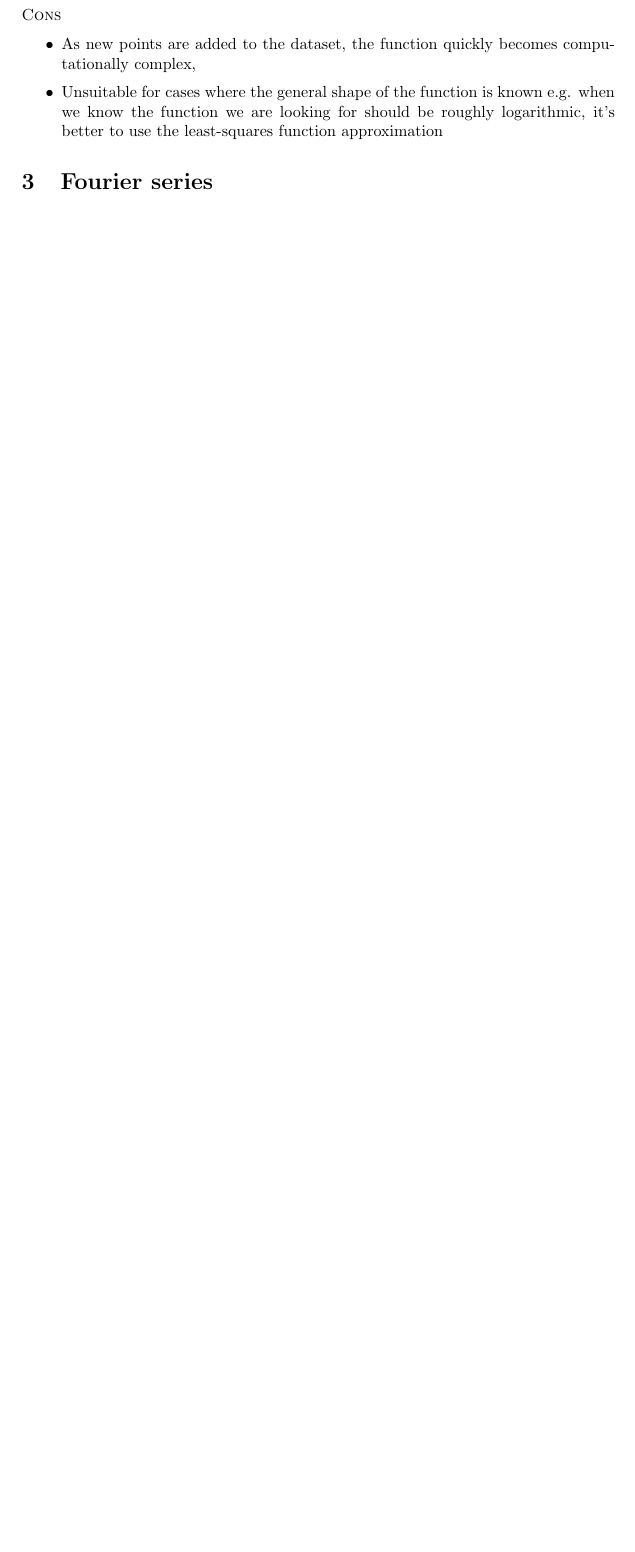
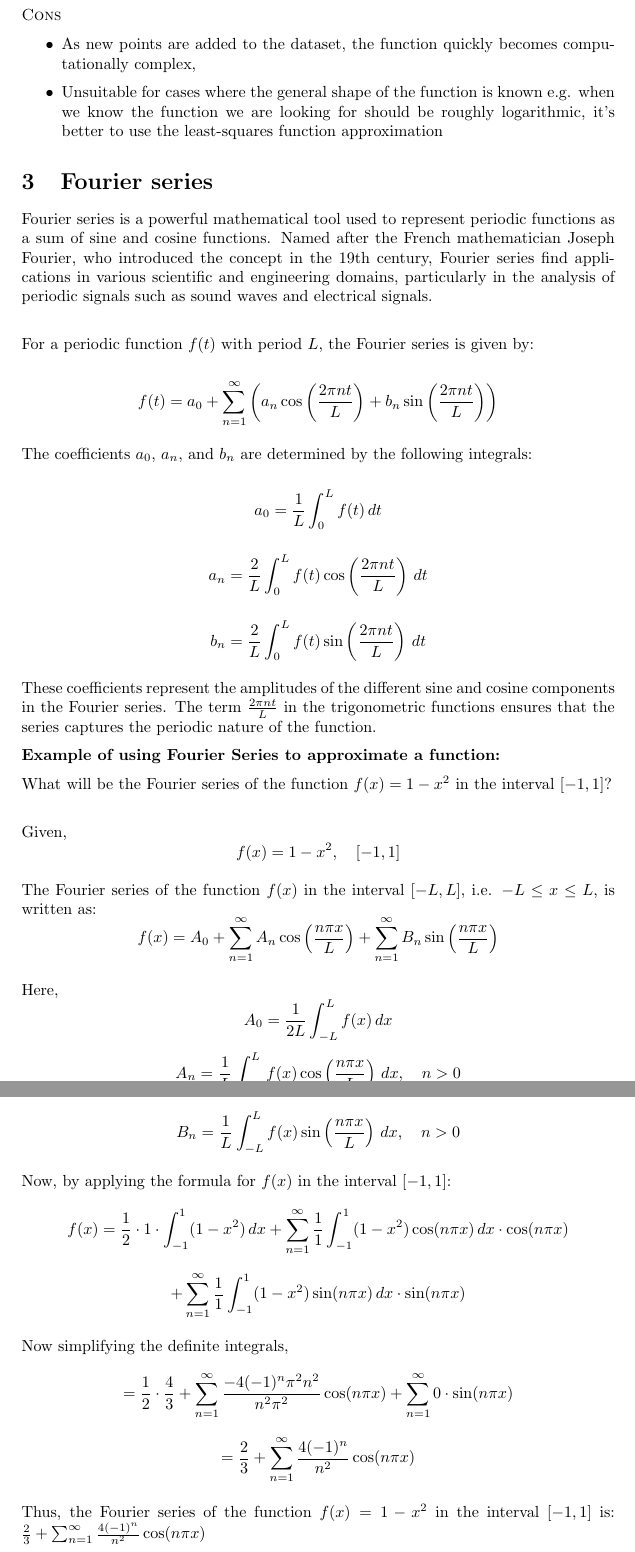
Before and after one commit to sz-hankus/mathematical-methods-project, a LaTeX document (report/report.tex): part of page 5 of 6 before the commit and two parts of pages 5 and 6 of 7 after it, the two joined at a grey line, cut so that both start at the same text, the shorter picture padded with empty space. Compiled offline with pdfLaTeX.

Commit message:
Fourier added to the report

```diff
--- a/report/report.tex
+++ b/report/report.tex
@@ -176,8 +176,56 @@ Similarly, three points will yield a quadratic (parabolic) function.
 		logarithmic, it's better to use the least-squares function approximation
 \end{itemize}
 
-% TODO:
 \section{Fourier series}
+Fourier series is a powerful mathematical tool used to represent periodic functions as a sum of sine and cosine functions. Named after the French mathematician Joseph Fourier, who introduced the concept in the 19th century, Fourier series find applications in various scientific and engineering domains, particularly in the analysis of periodic signals such as sound waves and electrical signals. \\
+
+For a periodic function \(f(t)\) with period \(L\), the Fourier series is given by:
+
+\begin{equation*}
+f(t) = a_0 + \sum_{n=1}^{\infty} \left( a_n \cos\left(\frac{2\pi nt}{L}\right) + b_n \sin\left(\frac{2\pi nt}{L}\right) \right)
+\end{equation*}
+
+The coefficients \(a_0\), \(a_n\), and \(b_n\) are determined by the following integrals:
+
+\begin{equation*}
+a_0 = \frac{1}{L} \int_{0}^{L} f(t) \, dt
+\end{equation*}
+
+\begin{equation*}
+a_n = \frac{2}{L} \int_{0}^{L} f(t) \cos\left(\frac{2\pi nt}{L}\right) \, dt
+\end{equation*}
+
+\begin{equation*}
+b_n = \frac{2}{L} \int_{0}^{L} f(t) \sin\left(\frac{2\pi nt}{L}\right) \, dt
+\end{equation*}
+
+These coefficients represent the amplitudes of the different sine and cosine components in the Fourier series. The term \(\frac{2\pi nt}{L}\) in the trigonometric functions ensures that the series captures the periodic nature of the function.
+
+\textbf{Example of using Fourier Series to approximate a function:}
+
+What will be the Fourier series of the function $f(x)=1-x^2$ in the interval $[-1,1]$? \\
+
+Given,
+\[ f(x) = 1 - x^2, \quad [-1, 1] \]
+
+The Fourier series of the function \( f(x) \) in the interval \([-L, L]\), i.e. \(-L \leq x \leq L\), is written as:
+\[ f(x) = A_0 + \sum_{n=1}^{\infty} A_n \cos\left(\frac{n\pi x}{L}\right) + \sum_{n=1}^{\infty} B_n \sin\left(\frac{n\pi x}{L}\right) \]
+
+Here,
+\[ A_0 = \frac{1}{2L} \int_{-L}^{L} f(x) \,dx \]
+\[ A_n = \frac{1}{L} \int_{-L}^{L} f(x) \cos\left(\frac{n\pi x}{L}\right) \,dx, \quad n > 0 \]
+\[ B_n = \frac{1}{L} \int_{-L}^{L} f(x) \sin\left(\frac{n\pi x}{L}\right) \,dx, \quad n > 0 \]
+
+Now, by applying the formula for \( f(x) \) in the interval \([-1, 1]\):
+\[ f(x) = \frac{1}{2} \cdot 1 \cdot \int_{-1}^{1} (1 - x^2) \,dx + \sum_{n=1}^{\infty} \frac{1}{1} \int_{-1}^{1} (1 - x^2) \cos(n\pi x) \,dx \cdot \cos(n\pi x) \]
+\[ + \sum_{n=1}^{\infty} \frac{1}{1} \int_{-1}^{1} (1 - x^2) \sin(n\pi x) \,dx \cdot \sin(n\pi x) \]
+
+Now simplifying the definite integrals,
+\[ = \frac{1}{2} \cdot \frac{4}{3} + \sum_{n=1}^{\infty} \frac{-4(-1)^n\pi^2n^2}{n^2\pi^2} \cos(n\pi x) + \sum_{n=1}^{\infty} 0 \cdot \sin(n\pi x) \]
+\[ = \frac{2}{3} + \sum_{n=1}^{\infty} \frac{4(-1)^n}{n^2} \cos(n\pi x) \]
+
+Thus, the Fourier series of the function $f(x)=1-x^2$ in the interval
+$[-1,1]$ is: $\frac{2}{3} + \sum_{n=1}^{\infty} \frac{4(-1)^n}{n^2} \cos(n\pi x)$
 
 \section{The least squares method}
 \textbf{The least squares fitting method} is a widely used technique in statistical
```
